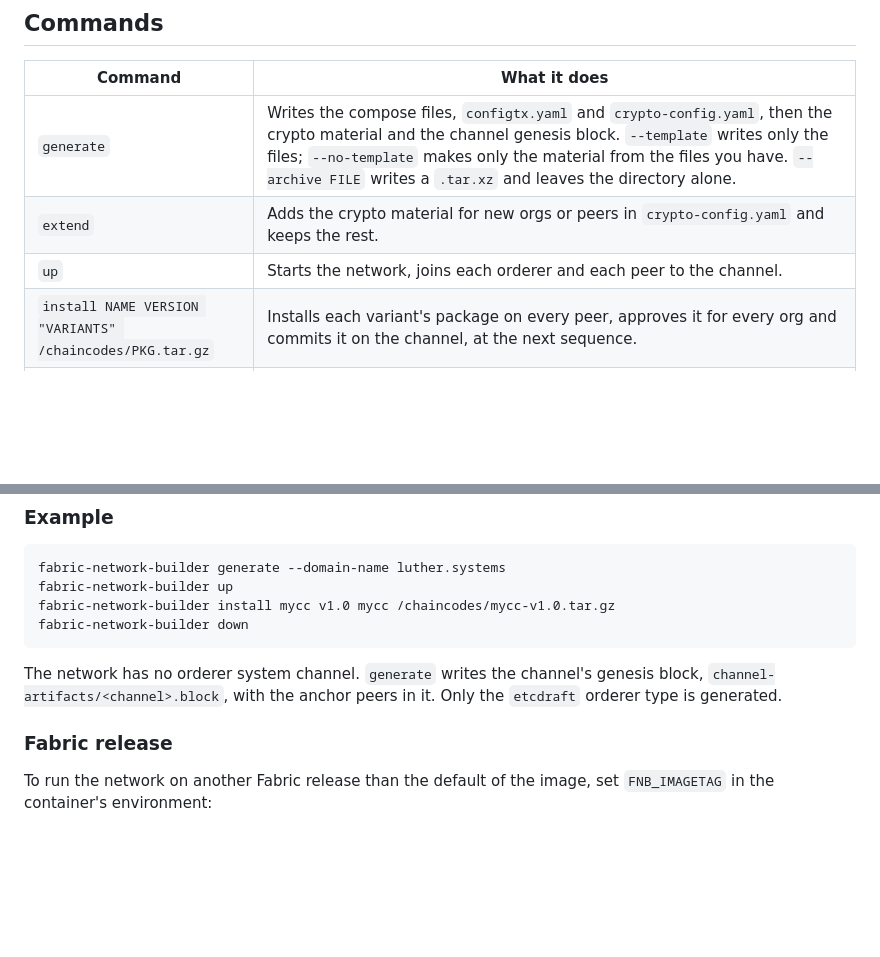
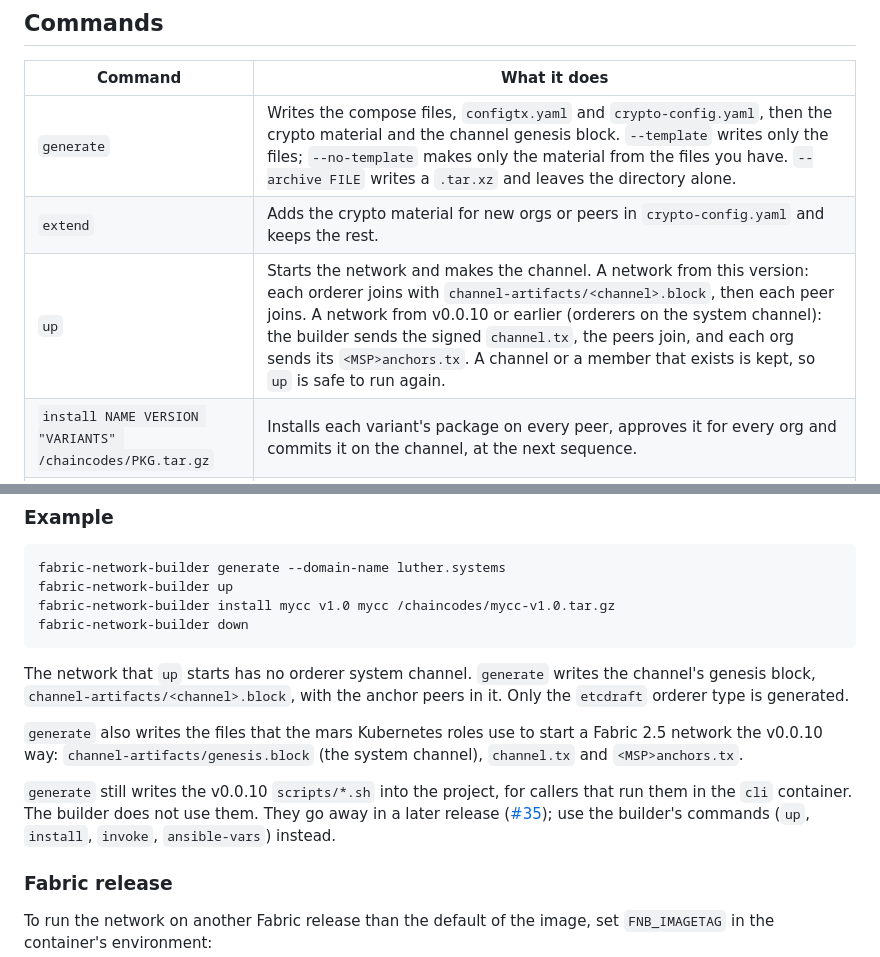
Before and after one commit to luthersystems/fabric-network-builder, a Markdown page: README.md, 2 parts joined by grey strips. Drawn GitHub-style; blank space fills up the shorter version.

Commit message:
Bring the README up to date with the merged builder
Say how up makes the channel on a v0.0.10 network, which v0.0.10 files
generate still writes for mars, and that the rendered scripts are an
interim compatibility layer (#35).

Claude-Session: https://claude.ai/code/session_011oNoNTazJ7ckFby9zjYjJe

````diff
--- a/README.md
+++ b/README.md
@@ -56,7 +56,7 @@ list every option.
 |---|---|
 | `generate` | Writes the compose files, `configtx.yaml` and `crypto-config.yaml`, then the crypto material and the channel genesis block. `--template` writes only the files; `--no-template` makes only the material from the files you have. `--archive FILE` writes a `.tar.xz` and leaves the directory alone. |
 | `extend` | Adds the crypto material for new orgs or peers in `crypto-config.yaml` and keeps the rest. |
-| `up` | Starts the network, joins each orderer and each peer to the channel. |
+| `up` | Starts the network and makes the channel. A network from this version: each orderer joins with `channel-artifacts/<channel>.block`, then each peer joins. A network from v0.0.10 or earlier (orderers on the system channel): the builder sends the signed `channel.tx`, the peers join, and each org sends its `<MSP>anchors.tx`. A channel or a member that exists is kept, so `up` is safe to run again. |
 | `install NAME VERSION "VARIANTS" /chaincodes/PKG.tar.gz` | Installs each variant's package on every peer, approves it for every org and commits it on the channel, at the next sequence. |
 | `invoke [--init] [--peer peerJ.orgI]... NAME '{"Args":[...]}'` | Submits a chaincode transaction, endorsed by the first peer of each org (or the `--peer` list), and waits until it is committed. `--init` calls the chaincode's Init, for `install --init-required`. Prints the response. |
 | `generatecc NAME VERSION "VARIANTS" /chaincodes/PKG.tar.gz` | Builds the chaincode packages and their package IDs (`chaincodes/<variant>-<version>.id`). |
@@ -74,9 +74,20 @@ fabric-network-builder install mycc v1.0 mycc /chaincodes/mycc-v1.0.tar.gz
 fabric-network-builder down
 ```
 
-The network has no orderer system channel. `generate` writes the channel's
-genesis block, `channel-artifacts/<channel>.block`, with the anchor peers in
-it. Only the `etcdraft` orderer type is generated.
+The network that `up` starts has no orderer system channel. `generate`
+writes the channel's genesis block, `channel-artifacts/<channel>.block`, with
+the anchor peers in it. Only the `etcdraft` orderer type is generated.
+
+`generate` also writes the files that the mars Kubernetes roles use to start
+a Fabric 2.5 network the v0.0.10 way: `channel-artifacts/genesis.block` (the
+system channel), `channel.tx` and `<MSP>anchors.tx`.
+
+`generate` still writes the v0.0.10 `scripts/*.sh` into the project, for
+callers that run them in the `cli` container. The builder does not use them.
+They go away in a later release
+([#35](https://github.com/luthersystems/fabric-network-builder/issues/35));
+use the builder's commands (`up`, `install`, `invoke`, `ansible-vars`)
+instead.
 
 ### Fabric release
 
````
